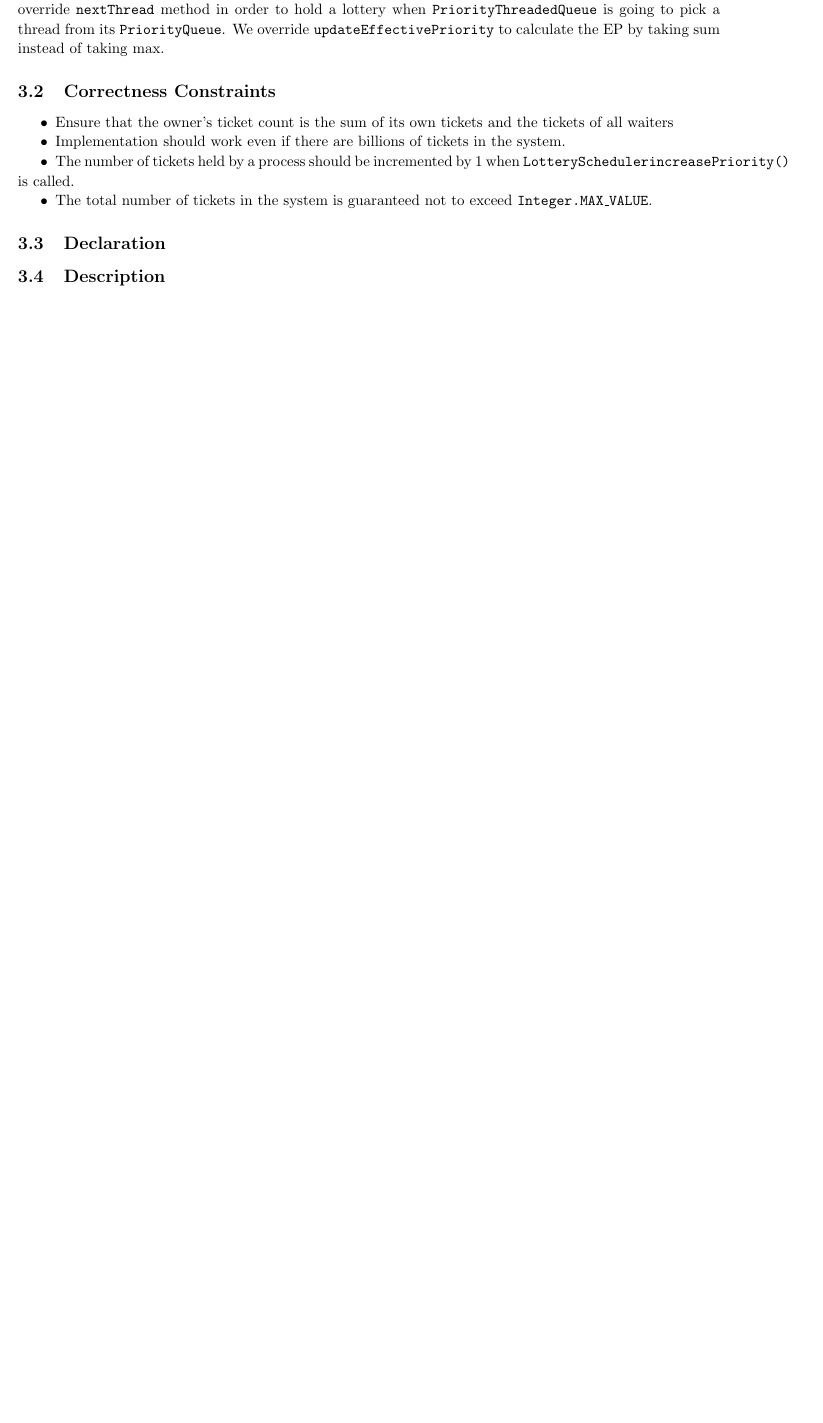
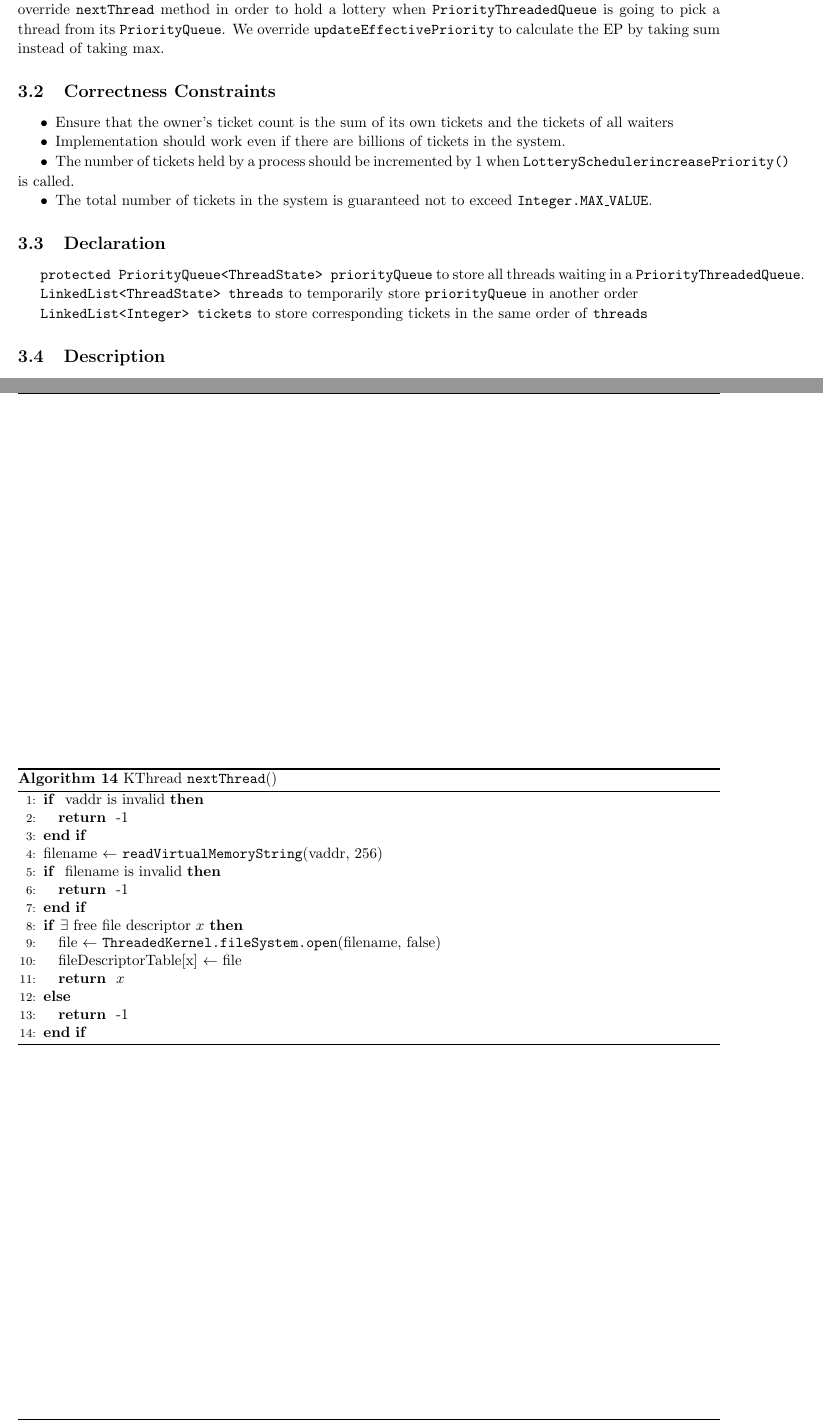
Before and after one commit to AlexeySakic/Nachos, a LaTeX document (design_document/phase2_design.tex): part of page 7 of 7 before the commit and two parts of pages 7 and 8 of 8 after it, the two joined at a grey line, cut so that both start at the same text, the shorter picture padded with empty space. Compiled offline with pdfLaTeX.

Commit message:
add phase 2 task 4

```diff
--- a/design_document/phase2_design.tex
+++ b/design_document/phase2_design.tex
@@ -417,7 +417,33 @@ To implements this feature, we have to override \texttt{nextThread} method of cl
 
 \subsection{Declaration}
 
+\texttt{protected PriorityQueue<ThreadState> priorityQueue} to store all threads waiting in a \texttt{PriorityThreadedQueue}.
+
+\texttt{LinkedList<ThreadState> threads} to temporarily store \texttt{priorityQueue} in another order
+
+\texttt{LinkedList<Integer> tickets} to store corresponding tickets in the same order of \texttt{threads}
+
 \subsection{Description}
+
+\begin{algorithm}
+  \caption{KThread \texttt{nextThread}()}
+\begin{algorithmic}[1]
+  \IF { vaddr is invalid}
+    \RETURN -1
+  \ENDIF
+  \STATE filename $\leftarrow$ \texttt{readVirtualMemoryString}(vaddr, 256)
+  \IF { filename is invalid}
+    \RETURN -1
+  \ENDIF
+  \IF {$\exists$ free file descriptor $x$}
+    \STATE file $\leftarrow$ \texttt{ThreadedKernel.fileSystem.open}(filename, false)
+    \STATE fileDescriptorTable[x] $\leftarrow$ file
+    \RETURN $x$
+  \ELSE
+    \RETURN -1
+  \ENDIF
+\end{algorithmic}
+\end{algorithm}
 
 \subsection{Testing Plan}
 
```
